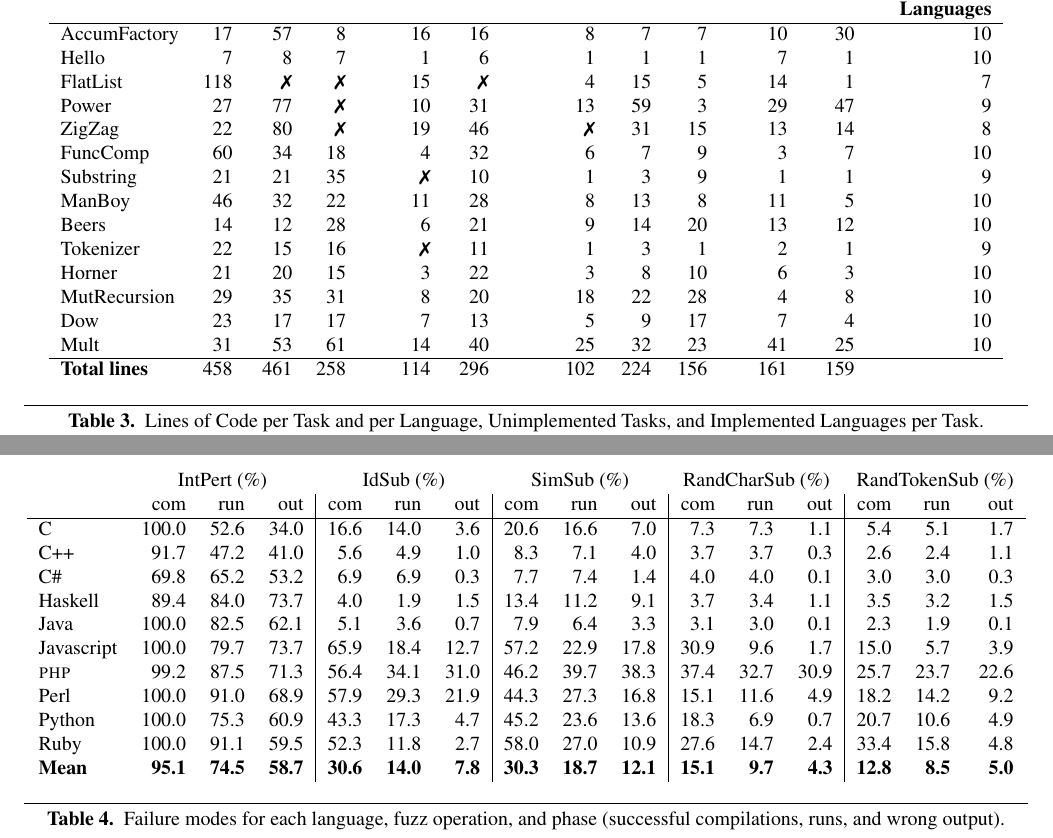
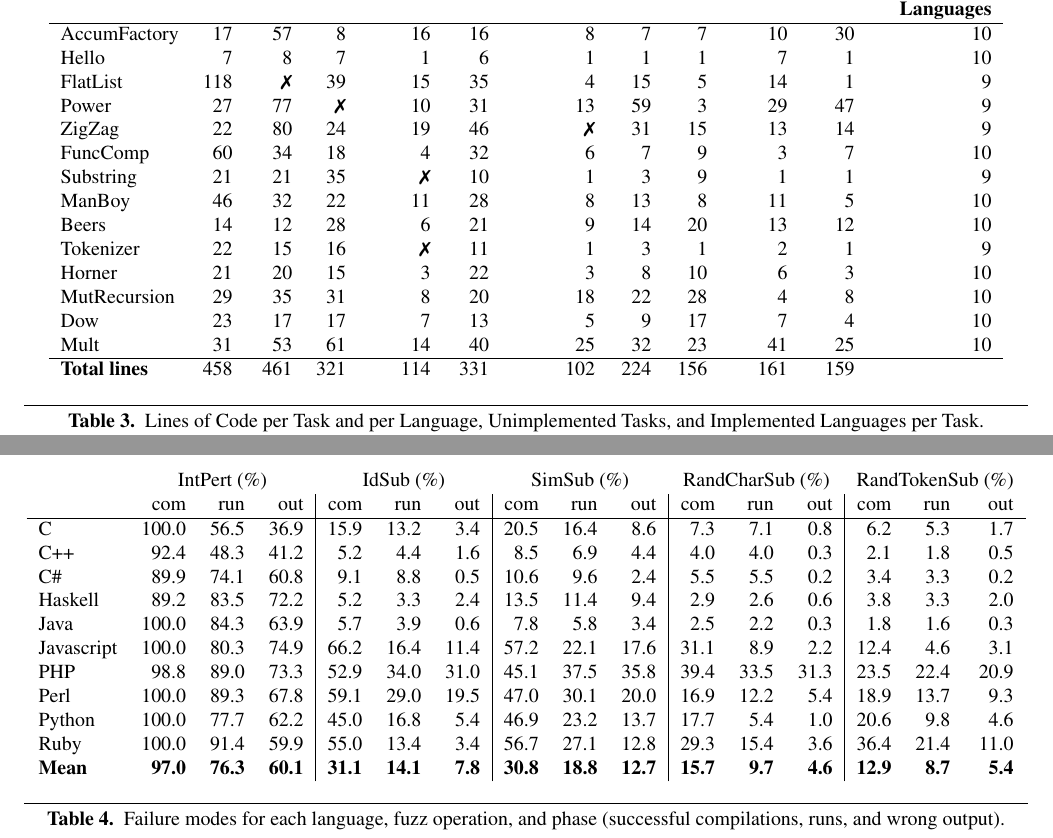
Before and after one commit to bkarak/fuzzer-fat-fingers, a LaTeX paper (pub/fuzzer.tex): two parts of pages 3 and 5 of 8, joined at a grey line, cut so that both start at the same text. Compiled offline with pdfLaTeX; a missing font is replaced by an installed copy or a similar font.

Commit message:
updated figures/table data

```diff
--- a/pub/fuzzer.tex
+++ b/pub/fuzzer.tex
@@ -214,9 +214,9 @@ The tasks we studied are listed in Table~\ref{tab:tasks}.
 \hline
 AccumFactory & 17 & 57 & 8 & 16 & 16 & 8 & 7 & 7 & 10 & 30 & 10 \\
 Hello & 7 & 8 & 7 & 1 & 6 & 1 & 1 & 1 & 7 & 1 & 10 \\
-FlatList & 118 & \ding{55} & \ding{55} & 15 & \ding{55} & 4 & 15 & 5 & 14 & 1 & 7 \\
+FlatList & 118 & \ding{55} & 39 & 15 & 35 & 4 & 15 & 5 & 14 & 1 & 9 \\
 Power & 27 & 77 & \ding{55} & 10 & 31 & 13 & 59 & 3 & 29 & 47 & 9 \\
-ZigZag & 22 & 80 & \ding{55} & 19 & 46 & \ding{55} & 31 & 15 & 13 & 14 & 8 \\
+ZigZag & 22 & 80 & 24 & 19 & 46 & \ding{55} & 31 & 15 & 13 & 14 & 9 \\
 FuncComp & 60 & 34 & 18 & 4 & 32 & 6 & 7 & 9 & 3 & 7 & 10 \\
 Substring & 21 & 21 & 35 & \ding{55} & 10 & 1 & 3 & 9 & 1 & 1 & 9 \\
 ManBoy & 46 & 32 & 22 & 11 & 28 & 8 & 13 & 8 & 11 & 5 & 10 \\
@@ -227,7 +227,7 @@ MutRecursion & 29 & 35 & 31 & 8 & 20 & 18 & 22 & 28 & 4 & 8 & 10 \\
 Dow & 23 & 17 & 17 & 7 & 13 & 5 & 9 & 17 & 7 & 4 & 10 \\
 Mult & 31 & 53 & 61 & 14 & 40 & 25 & 32 & 23 & 41 & 25 & 10 \\
 \hline
-\textbf{Total lines} & 458 & 461 & 258 & 114 & 296 & 102 & 224 & 156 & 161 & 159 & \\
+\textbf{Total lines} & 458 & 461 & 321 & 114 & 331 & 102 & 224 & 156 & 161 & 159 & \\
 \end{tabular}
 \end{center}
 \caption{Lines of Code per Task and per Language, Unimplemented Tasks, and Implemented Languages per Task.}
@@ -457,17 +457,17 @@ associated with scripting language features.
 & \multicolumn{3}{c}{IntPert (\%)} & \multicolumn{3}{c}{IdSub (\%)} & \multicolumn{3}{c}{SimSub (\%)} & \multicolumn{3}{c}{RandCharSub (\%)} & \multicolumn{3}{c}{RandTokenSub (\%)}\\
 	       & com  & run  & out  & com  & run  & out  & com  & run  & out  & com & run   & out  & com  & run  & out\\
 \hline
-C & 100.0 & 52.6 & 34.0 & 16.6 & 14.0 & 3.6  & 20.6 & 16.6 & 7.0  & 7.3 & 7.3 & 1.1  & 5.4 & 5.1 & 1.7 \\
-C++ & 91.7 & 47.2 & 41.0  & 5.6 & 4.9 & 1.0  & 8.3 & 7.1 & 4.0  & 3.7 & 3.7 & 0.3  & 2.6 & 2.4 & 1.1 \\
-C\# & 69.8 & 65.2 & 53.2  & 6.9 & 6.9 & 0.3  & 7.7 & 7.4 & 1.4  & 4.0 & 4.0 & 0.1  & 3.0 & 3.0 & 0.3 \\
-Haskell & 89.4 & 84.0 & 73.7  & 4.0 & 1.9 & 1.5  & 13.4 & 11.2 & 9.1  & 3.7 & 3.4 & 1.1  & 3.5 & 3.2 & 1.5 \\
-Java & 100.0 & 82.5 & 62.1  & 5.1 & 3.6 & 0.7  & 7.9 & 6.4 & 3.3  & 3.1 & 3.0 & 0.1  & 2.3 & 1.9 & 0.1 \\
-Javascript & 100.0 & 79.7 & 73.7  & 65.9 & 18.4 & 12.7  & 57.2 & 22.9 & 17.8  & 30.9 & 9.6 & 1.7  & 15.0 & 5.7 & 3.9 \\
-{\sc php} & 99.2 & 87.5 & 71.3  & 56.4 & 34.1 & 31.0  & 46.2 & 39.7 & 38.3  & 37.4 & 32.7 & 30.9  & 25.7 & 23.7 & 22.6 \\
-Perl & 100.0 & 91.0 & 68.9  & 57.9 & 29.3 & 21.9  & 44.3 & 27.3 & 16.8  & 15.1 & 11.6 & 4.9  & 18.2 & 14.2 & 9.2 \\
-Python & 100.0 & 75.3 & 60.9  & 43.3 & 17.3 & 4.7  & 45.2 & 23.6 & 13.6  & 18.3 & 6.9 & 0.7  & 20.7 & 10.6 & 4.9 \\
-Ruby & 100.0 & 91.1 & 59.5  & 52.3 & 11.8 & 2.7  & 58.0 & 27.0 & 10.9  & 27.6 & 14.7 & 2.4  & 33.4 & 15.8 & 4.8 \\
-\textbf{Mean} & \textbf{95.1} & \textbf{74.5} & \textbf{58.7}  & \textbf{30.6} & \textbf{14.0} & \textbf{7.8}  & \textbf{30.3} & \textbf{18.7} & \textbf{12.1}  & \textbf{15.1} & \textbf{9.7} & \textbf{4.3}  & \textbf{12.8} & \textbf{8.5} & \textbf{5.0} \\
+C & 100.0 & 56.5 & 36.9  & 15.9 & 13.2 & 3.4  & 20.5 & 16.4 & 8.6  & 7.3 & 7.1 & 0.8  & 6.2 & 5.3 & 1.7 \\
+C++ & 92.4 & 48.3 & 41.2  & 5.2 & 4.4 & 1.6  & 8.5 & 6.9 & 4.4  & 4.0 & 4.0 & 0.3  & 2.1 & 1.8 & 0.5 \\
+C\# & 89.9 & 74.1 & 60.8  & 9.1 & 8.8 & 0.5  & 10.6 & 9.6 & 2.4  & 5.5 & 5.5 & 0.2  & 3.4 & 3.3 & 0.2 \\
+Haskell & 89.2 & 83.5 & 72.2  & 5.2 & 3.3 & 2.4  & 13.5 & 11.4 & 9.4  & 2.9 & 2.6 & 0.6  & 3.8 & 3.3 & 2.0 \\
+Java & 100.0 & 84.3 & 63.9  & 5.7 & 3.9 & 0.6  & 7.8 & 5.8 & 3.4  & 2.5 & 2.2 & 0.3  & 1.8 & 1.6 & 0.3 \\
+Javascript & 100.0 & 80.3 & 74.9  & 66.2 & 16.4 & 11.4  & 57.2 & 22.1 & 17.6  & 31.1 & 8.9 & 2.2  & 12.4 & 4.6 & 3.1 \\
+PHP & 98.8 & 89.0 & 73.3  & 52.9 & 34.0 & 31.0  & 45.1 & 37.5 & 35.8  & 39.4 & 33.5 & 31.3  & 23.5 & 22.4 & 20.9 \\
+Perl & 100.0 & 89.3 & 67.8  & 59.1 & 29.0 & 19.5  & 47.0 & 30.1 & 20.0  & 16.9 & 12.2 & 5.4  & 18.9 & 13.7 & 9.3 \\
+Python & 100.0 & 77.7 & 62.2  & 45.0 & 16.8 & 5.4  & 46.9 & 23.2 & 13.7  & 17.7 & 5.4 & 1.0  & 20.6 & 9.8 & 4.6 \\
+Ruby & 100.0 & 91.4 & 59.9  & 55.0 & 13.4 & 3.4  & 56.7 & 27.1 & 12.8  & 29.3 & 15.4 & 3.6  & 36.4 & 21.4 & 11.0 \\
+\textbf{Mean} & \textbf{97.0} & \textbf{76.3} & \textbf{60.1}  & \textbf{31.1} & \textbf{14.1} & \textbf{7.8}  & \textbf{30.8} & \textbf{18.8} & \textbf{12.7}  & \textbf{15.7} & \textbf{9.7} & \textbf{4.6}  & \textbf{12.9} & \textbf{8.7} & \textbf{5.4} \\
 \end{tabular}
 \end{center}
 \caption{Failure modes for each language, fuzz operation, and phase (successful compilations, runs, and wrong output).}
```
Also changed, not shown: pub/chart.pdf, pub/fuzzer-first-edition.pdf (added), 3 other files.
